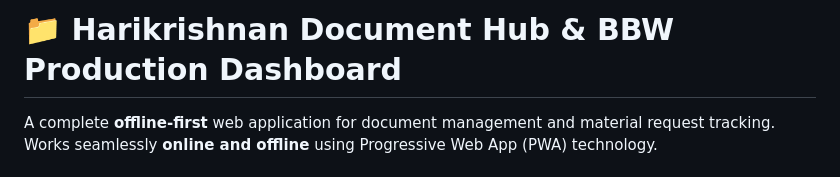
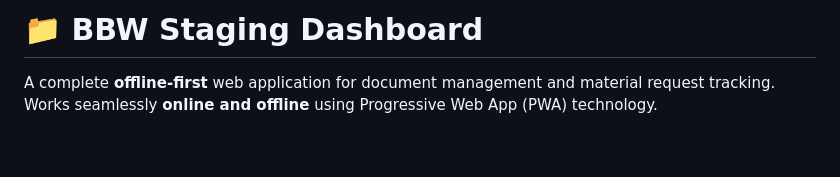
Before and after one commit to Harikrishhk1110/Harikrishhk1110.github.io, a Markdown page: README.md, the part around the change. Rendered like a GitHub page; blank space fills up the shorter version.

Commit message:
Rename project to BBW Staging Dashboard

```diff
--- a/README.md
+++ b/README.md
@@ -1,4 +1,4 @@
-# 📁 Harikrishnan Document Hub & BBW Production Dashboard
+# 📁  BBW Staging Dashboard
 
 A complete **offline-first** web application for document management and material request tracking. Works seamlessly **online and offline** using Progressive Web App (PWA) technology.
 
```
